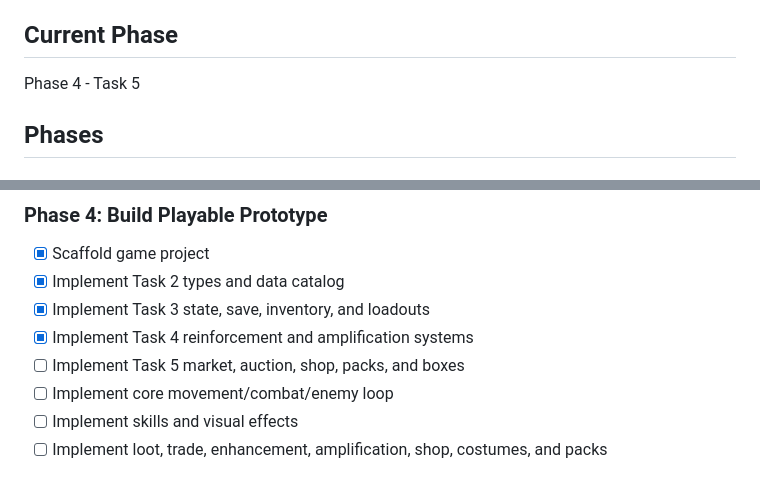
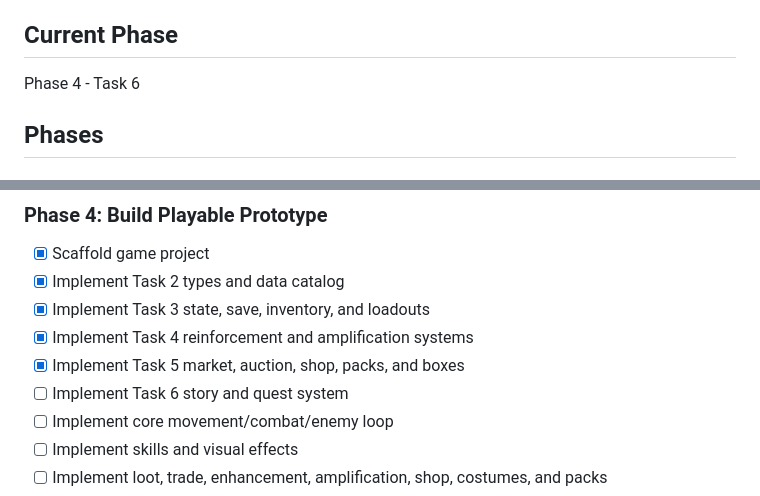
Before and after one commit to G1ow9711/MyDNF, a Markdown page: task_plan.md, 2 parts joined by grey strips. GitHub-like rendering.

```diff
--- a/task_plan.md
+++ b/task_plan.md
@@ -4,7 +4,7 @@
 Design and, after approval, implement a playable offline side-scrolling action RPG prototype inspired by Dungeon Fighter Online, with original assets/mechanics, flashy skills, combat feel, economy systems, enhancement/amplification, shop, costumes, gift packs, and high replay value.
 
 ## Current Phase
-Phase 4 - Task 5
+Phase 4 - Task 6
 
 ## Phases
 
@@ -35,7 +35,8 @@ Phase 4 - Task 5
 - [x] Implement Task 2 types and data catalog
 - [x] Implement Task 3 state, save, inventory, and loadouts
 - [x] Implement Task 4 reinforcement and amplification systems
-- [ ] Implement Task 5 market, auction, shop, packs, and boxes
+- [x] Implement Task 5 market, auction, shop, packs, and boxes
+- [ ] Implement Task 6 story and quest system
 - [ ] Implement core movement/combat/enemy loop
 - [ ] Implement skills and visual effects
 - [ ] Implement loot, trade, enhancement, amplification, shop, costumes, and packs
```
Also changed, not shown: progress.md (+9 -0 lines).
